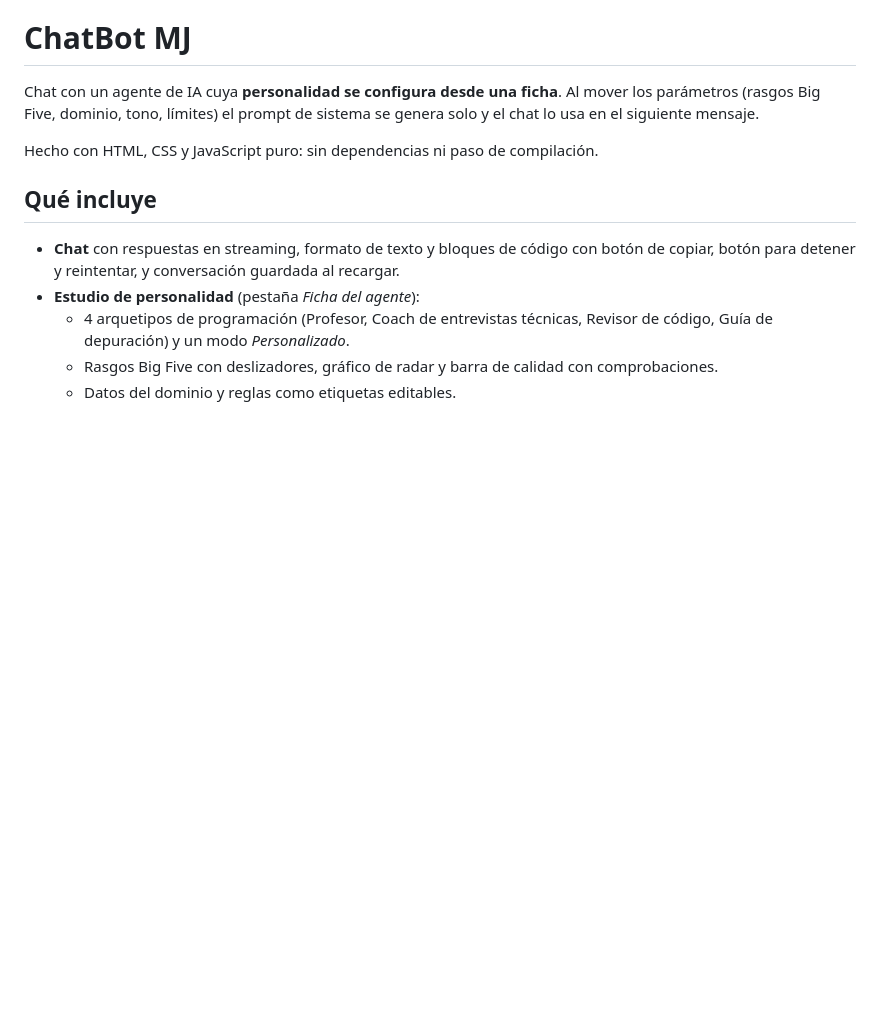
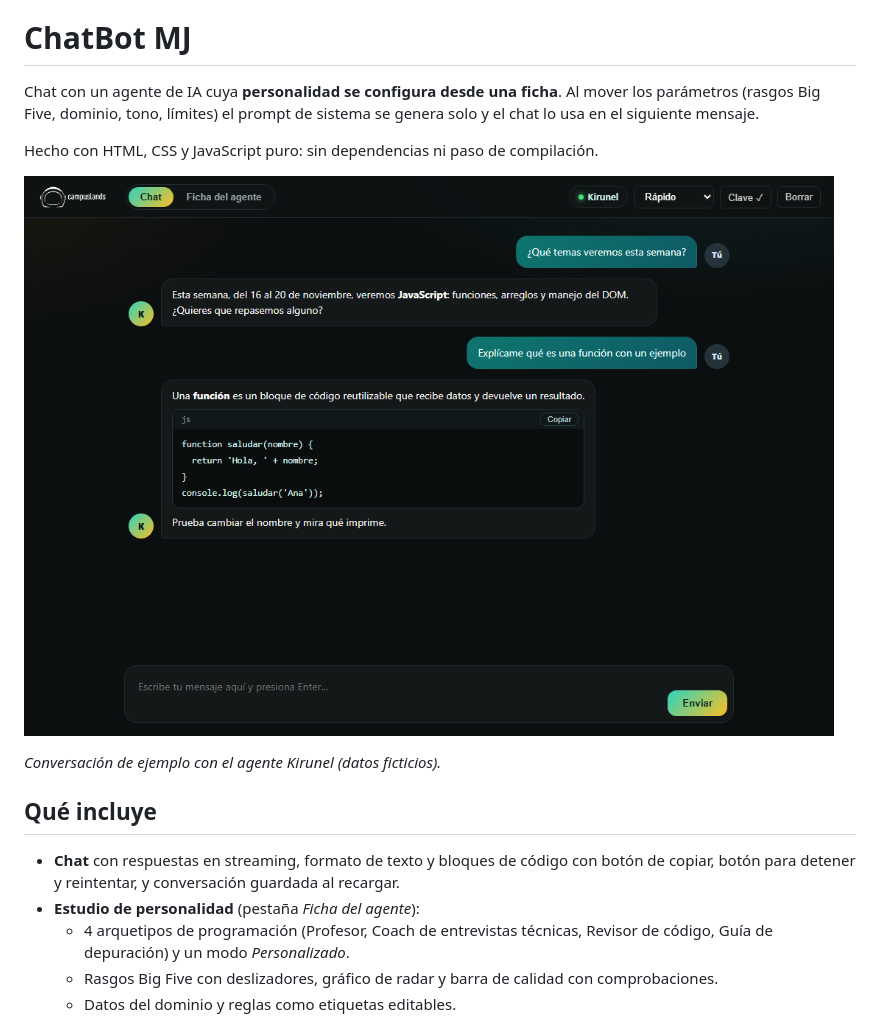
Before and after one commit to MariaJoseMontepequeZet/chatbot-mj, a Markdown page: README.md, the part around the change. GitHub-like rendering; pictures changed too: docs/chat.png (added); blank space fills up the shorter version.

Commit message:
Agrega captura del chat al README
Incluye docs/chat.png y corrige el estilo del código en bloque, que mostraba un recuadro por línea.

```diff
--- a/README.md
+++ b/README.md
@@ -3,6 +3,10 @@
 Chat con un agente de IA cuya **personalidad se configura desde una ficha**. Al mover los parámetros (rasgos Big Five, dominio, tono, límites) el prompt de sistema se genera solo y el chat lo usa en el siguiente mensaje.
 
 Hecho con HTML, CSS y JavaScript puro: sin dependencias ni paso de compilación.
+
+![Captura del chat de ChatBot MJ](docs/chat.png)
+
+*Conversación de ejemplo con el agente Kirunel (datos ficticios).*
 
 ## Qué incluye
 
```
Also changed, not shown: 1 other file.
